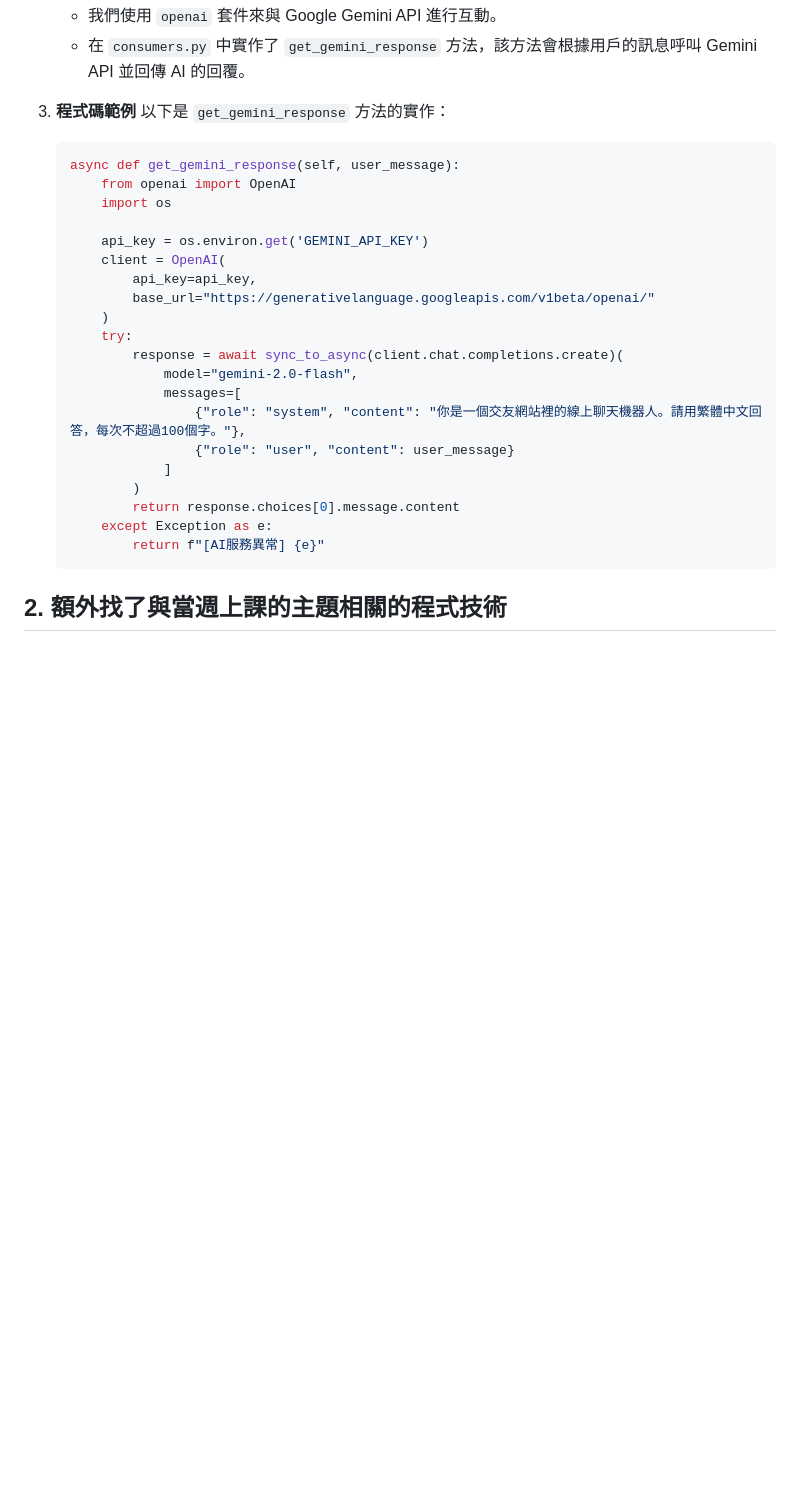
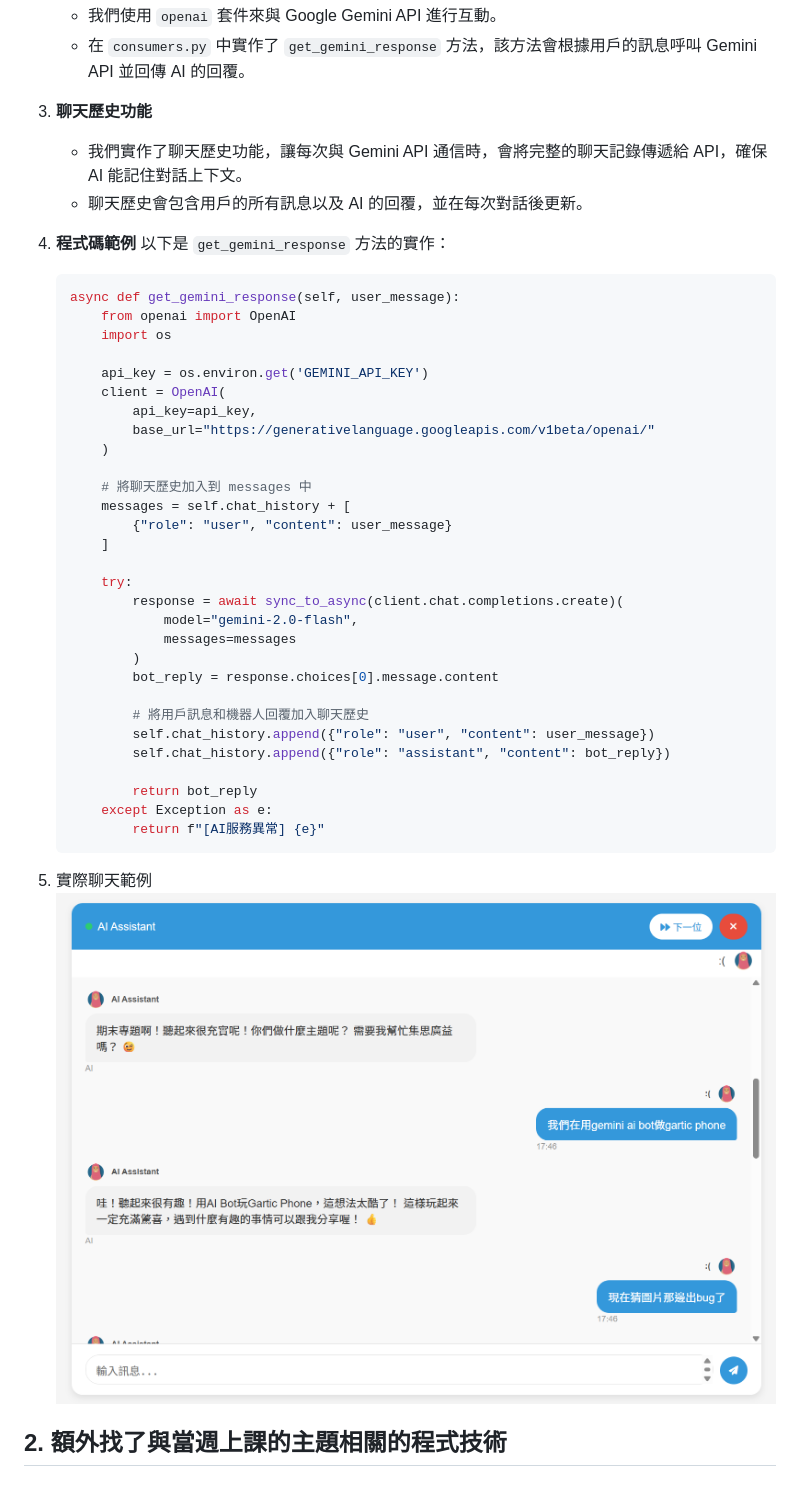
Before and after one commit to Dannyyang0329/Team06, a Markdown page: HW_Report/Week13.md, the part around the change. Rendered like a GitHub page; pictures changed too: HW_Report/assets/chat_example.png (added); blank space fills up the shorter version.

Commit message:
Add chat history feature

````diff
--- a/HW_Report/Week13.md
+++ b/HW_Report/Week13.md
@@ -209,7 +209,11 @@ else:
    - 我們使用 `openai` 套件來與 Google Gemini API 進行互動。
    - 在 `consumers.py` 中實作了 `get_gemini_response` 方法，該方法會根據用戶的訊息呼叫 Gemini API 並回傳 AI 的回覆。
 
-3. **程式碼範例**
+3. **聊天歷史功能**
+   - 我們實作了聊天歷史功能，讓每次與 Gemini API 通信時，會將完整的聊天記錄傳遞給 API，確保 AI 能記住對話上下文。
+   - 聊天歷史會包含用戶的所有訊息以及 AI 的回覆，並在每次對話後更新。
+
+4. **程式碼範例**
    以下是 `get_gemini_response` 方法的實作：
    ```python
    async def get_gemini_response(self, user_message):
@@ -221,19 +225,29 @@ else:
            api_key=api_key,
            base_url="https://generativelanguage.googleapis.com/v1beta/openai/"
        )
+
+       # 將聊天歷史加入到 messages 中
+       messages = self.chat_history + [
+           {"role": "user", "content": user_message}
+       ]
+
        try:
            response = await sync_to_async(client.chat.completions.create)(
                model="gemini-2.0-flash",
-               messages=[
-                   {"role": "system", "content": "你是一個交友網站裡的線上聊天機器人。請用繁體中文回答，每次不超過100個字。"},
-                   {"role": "user", "content": user_message}
-               ]
+               messages=messages
            )
-           return response.choices[0].message.content
+           bot_reply = response.choices[0].message.content
+
+           # 將用戶訊息和機器人回覆加入聊天歷史
+           self.chat_history.append({"role": "user", "content": user_message})
+           self.chat_history.append({"role": "assistant", "content": bot_reply})
+
+           return bot_reply
        except Exception as e:
            return f"[AI服務異常] {e}"
-    ```
-
+   ```
+5. 實際聊天範例
+![chat example](assets/chat_example.png)
 
 ## 2. 額外找了與當週上課的主題相關的程式技術
 
````
Also changed, not shown: 3 other files.
